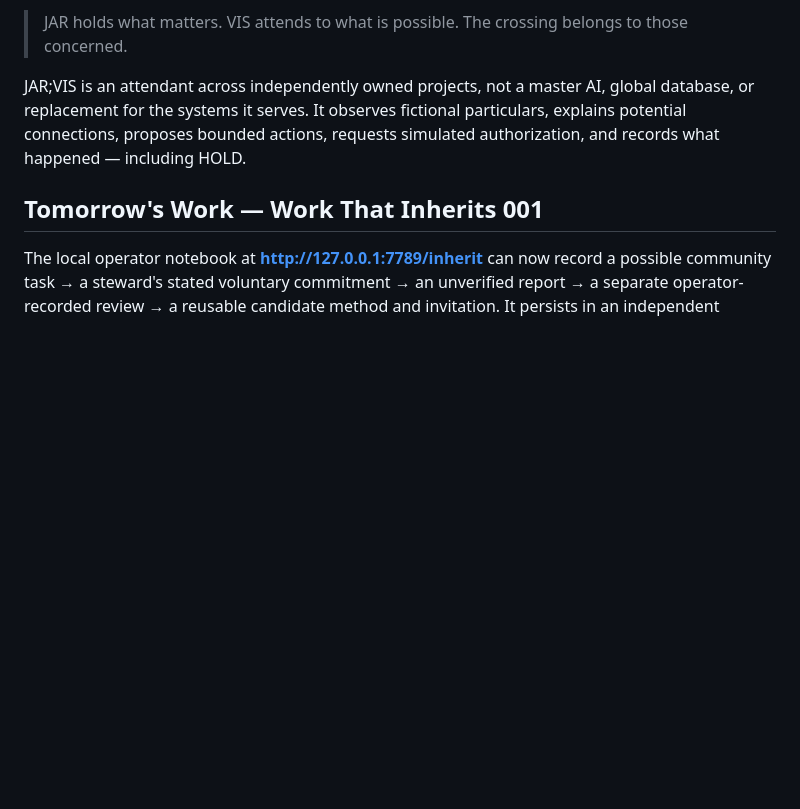
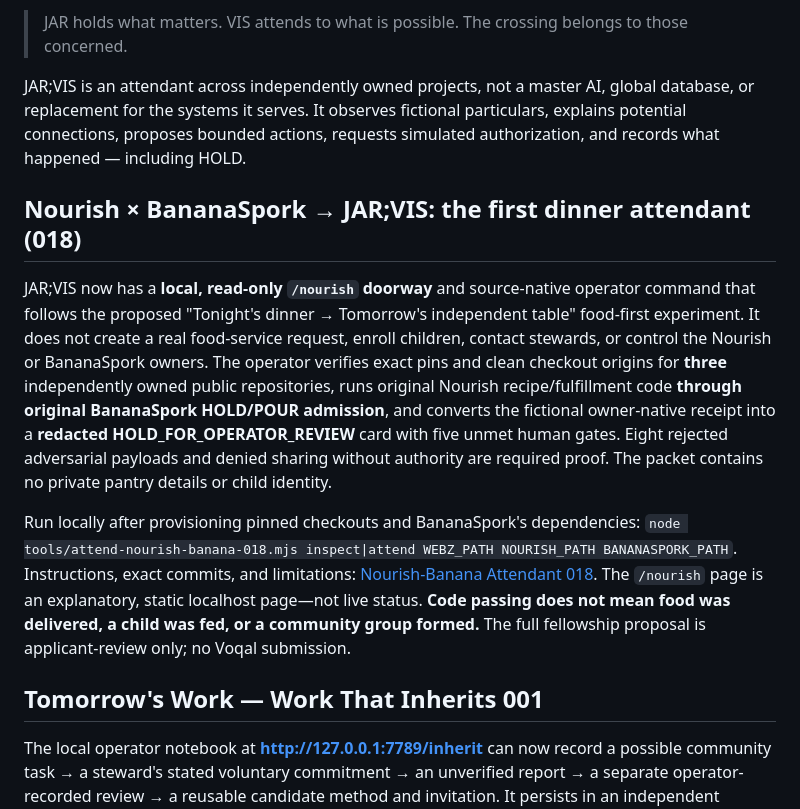
Before and after one commit to the-static-collective/JAR-VIS, a Markdown page: README.md, the part around the change. Drawn GitHub-style; blank space fills up the shorter version.

Commit message:
Document JARVIS Nourish Banana native source attention and clear real-world consent limits

```diff
--- a/README.md
+++ b/README.md
@@ -9,6 +9,12 @@
 > JAR holds what matters. VIS attends to what is possible. The crossing belongs to those concerned.
 
 JAR;VIS is an attendant across independently owned projects, not a master AI, global database, or replacement for the systems it serves. It observes fictional particulars, explains potential connections, proposes bounded actions, requests simulated authorization, and records what happened — including HOLD.
+
+## Nourish × BananaSpork → JAR;VIS: the first dinner attendant (018)
+
+JAR;VIS now has a **local, read-only `/nourish` doorway** and source-native operator command that follows the proposed "Tonight's dinner → Tomorrow's independent table" food-first experiment. It does not create a real food-service request, enroll children, contact stewards, or control the Nourish or BananaSpork owners. The operator verifies exact pins and clean checkout origins for **three** independently owned public repositories, runs original Nourish recipe/fulfillment code **through original BananaSpork HOLD/POUR admission**, and converts the fictional owner-native receipt into a **redacted HOLD_FOR_OPERATOR_REVIEW** card with five unmet human gates. Eight rejected adversarial payloads and denied sharing without authority are required proof. The packet contains no private pantry details or child identity.
+
+Run locally after provisioning pinned checkouts and BananaSpork's dependencies: `node tools/attend-nourish-banana-018.mjs inspect|attend WEBZ_PATH NOURISH_PATH BANANASPORK_PATH`. Instructions, exact commits, and limitations: [Nourish-Banana Attendant 018](docs/NOURISH-BANANA-ATTENDANT-018.md). The `/nourish` page is an explanatory, static localhost page—not live status. **Code passing does not mean food was delivered, a child was fed, or a community group formed.** The full fellowship proposal is applicant-review only; no Voqal submission.
 
 ## Tomorrow's Work — Work That Inherits 001
 
```
